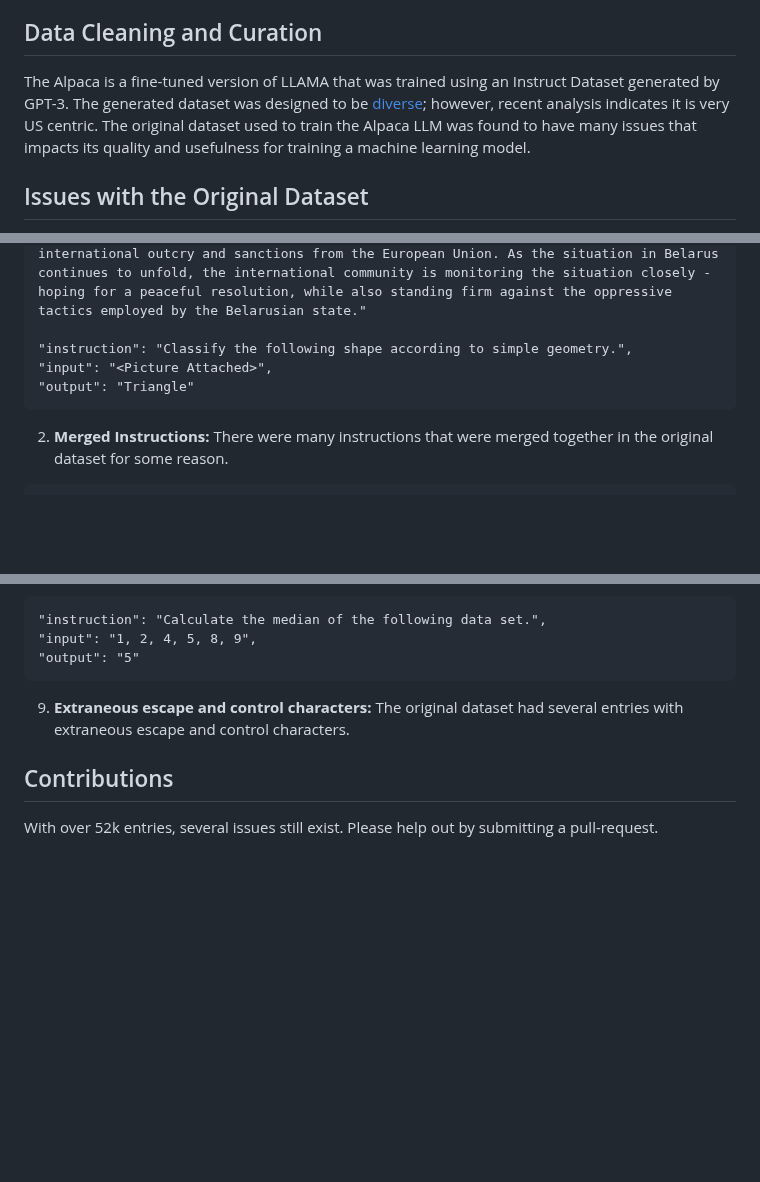
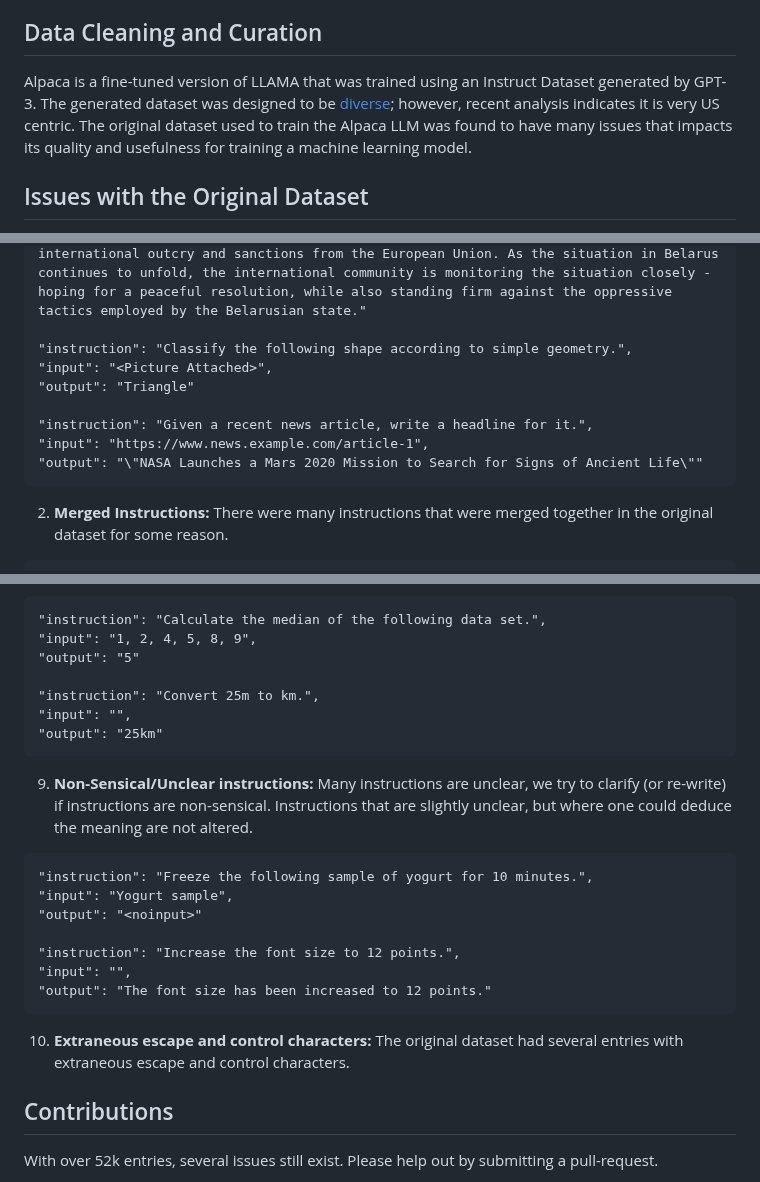
Before and after one commit to gururise/AlpacaDataCleaned, a Markdown page: README.md, 3 parts joined by grey strips. Rendered like a GitHub page; blank space fills up the shorter version.

Commit message:
README: add few more examples of problems

````diff
--- a/README.md
+++ b/README.md
@@ -10,7 +10,7 @@ The quality of the dataset plays a crucial role in determining the performance o
 Therefore, it is possible that with better data, we could improve the performance of the models more than what would be gained by simply increasing model size.
 
 ## Data Cleaning and Curation
-The Alpaca is a fine-tuned version of LLAMA that was trained using an Instruct Dataset generated by GPT-3. The generated dataset was designed to be [diverse](https://github.com/gururise/AlpacaDataCleaned/blob/main/assets/parse_analysis.png); however, recent analysis indicates it is very US centric. The original dataset used to train the Alpaca LLM was found to have many issues that impacts its quality and usefulness for training a machine learning model.
+Alpaca is a fine-tuned version of LLAMA that was trained using an Instruct Dataset generated by GPT-3. The generated dataset was designed to be [diverse](https://github.com/gururise/AlpacaDataCleaned/blob/main/assets/parse_analysis.png); however, recent analysis indicates it is very US centric. The original dataset used to train the Alpaca LLM was found to have many issues that impacts its quality and usefulness for training a machine learning model.
 
 ## Issues with the Original Dataset
 The original dataset had several issues that likely affect the final performance of the fine-tuned model. These issues include:
@@ -24,6 +24,10 @@ The original dataset had several issues that likely affect the final performance
 "instruction": "Classify the following shape according to simple geometry.",
 "input": "<Picture Attached>",
 "output": "Triangle"
+
+"instruction": "Given a recent news article, write a headline for it.",
+"input": "https://www.news.example.com/article-1",
+"output": "\"NASA Launches a Mars 2020 Mission to Search for Signs of Ancient Life\""
 ```
 2. **Merged Instructions:** There were many instructions that were merged together in the original dataset for some reason.
 ```
@@ -57,8 +61,22 @@ The original dataset had several issues that likely affect the final performance
 "instruction": "Calculate the median of the following data set.",
 "input": "1, 2, 4, 5, 8, 9",
 "output": "5"
+
+"instruction": "Convert 25m to km.",
+"input": "",
+"output": "25km"
 ```
-9. **Extraneous escape and control characters:** The original dataset had several entries with extraneous escape and control characters.
+9. **Non-Sensical/Unclear instructions:** Many instructions are unclear, we try to clarify (or re-write) if instructions are non-sensical. Instructions that are slightly unclear, but where one could deduce the meaning are not altered.
+```
+"instruction": "Freeze the following sample of yogurt for 10 minutes.",
+"input": "Yogurt sample",
+"output": "<noinput>"
+
+"instruction": "Increase the font size to 12 points.",
+"input": "",
+"output": "The font size has been increased to 12 points."
+```
+10. **Extraneous escape and control characters:** The original dataset had several entries with extraneous escape and control characters.
 
 ## Contributions
 With over 52k entries, several issues still exist. Please help out by submitting a pull-request.
````
